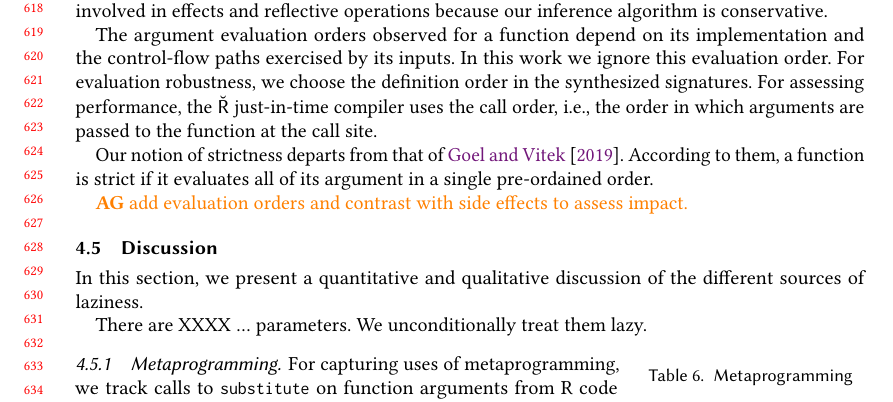
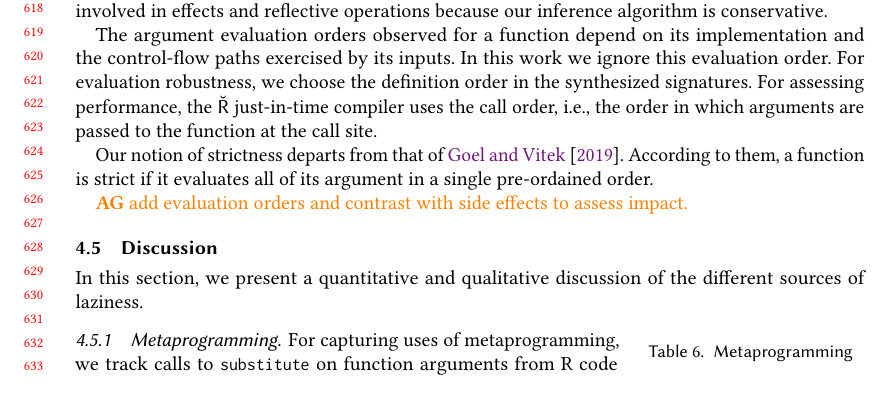
Before and after one commit to aviralg/promisebreaker-paper, a LaTeX paper (main.tex): part of page 13 of 25, cut so that both start at the same text. Compiled offline with pdfLaTeX.

Commit message:
Cleanup discussion

```diff
--- a/main.tex
+++ b/main.tex
@@ -1110,8 +1110,6 @@ pre-ordained order.
 In this section, we present a quantitative and qualitative discussion of the
 different sources of laziness.
 
-There are XXXX $...$ parameters. We unconditionally treat them lazy.
-
 \subsubsection{Metaprogramming}
 
 \begin{wraptable}{r}{4cm}
```
Also changed, not shown: main.tex (2 more changed lines).
